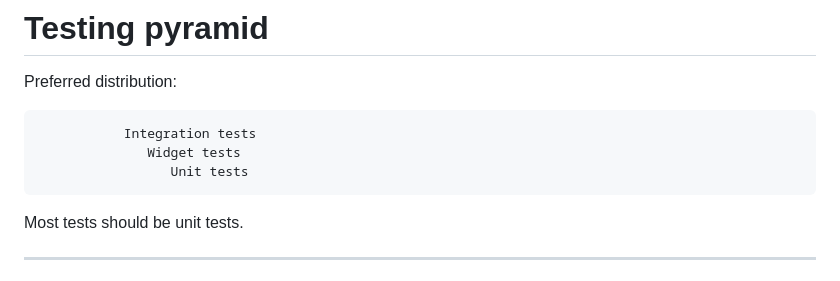
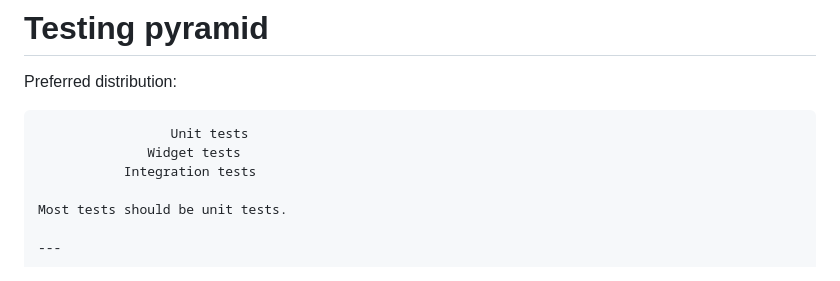
Before and after one commit to oriolpiera/ShoppingComparationApp, a Markdown page: docs/testing.md, the part around the change. Drawn GitHub-style.

Commit message:
Update docs/testing.md
Co-authored-by: greptile-apps[bot] <165735046+greptile-apps[bot]@users.noreply.github.com>

````diff
--- a/docs/testing.md
+++ b/docs/testing.md
@@ -39,10 +39,9 @@ Avoid testing:
 Preferred distribution:
 
 ```text
+                 Unit tests
+              Widget tests
            Integration tests
-              Widget tests
-                 Unit tests
-```
 
 Most tests should be unit tests.
 
````
